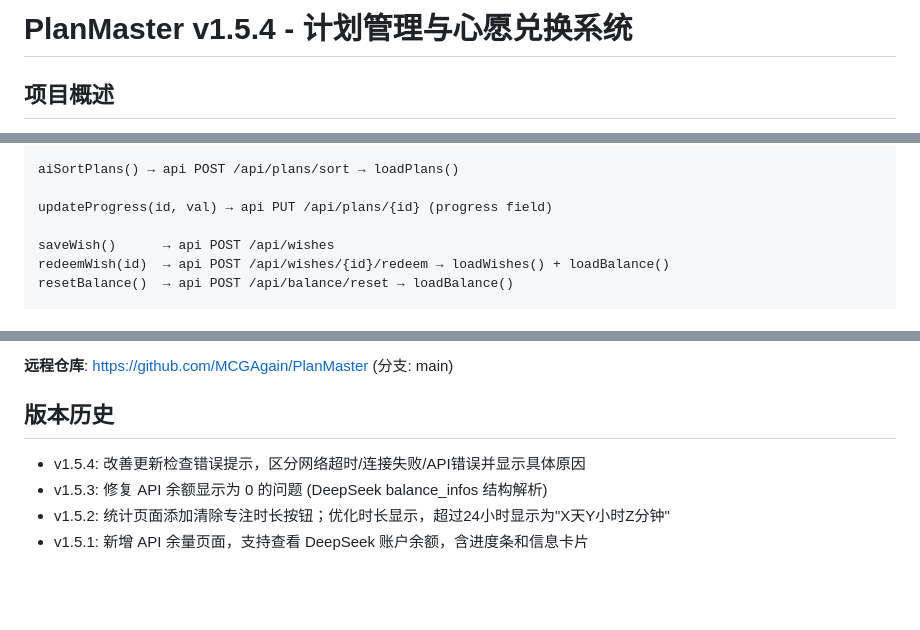
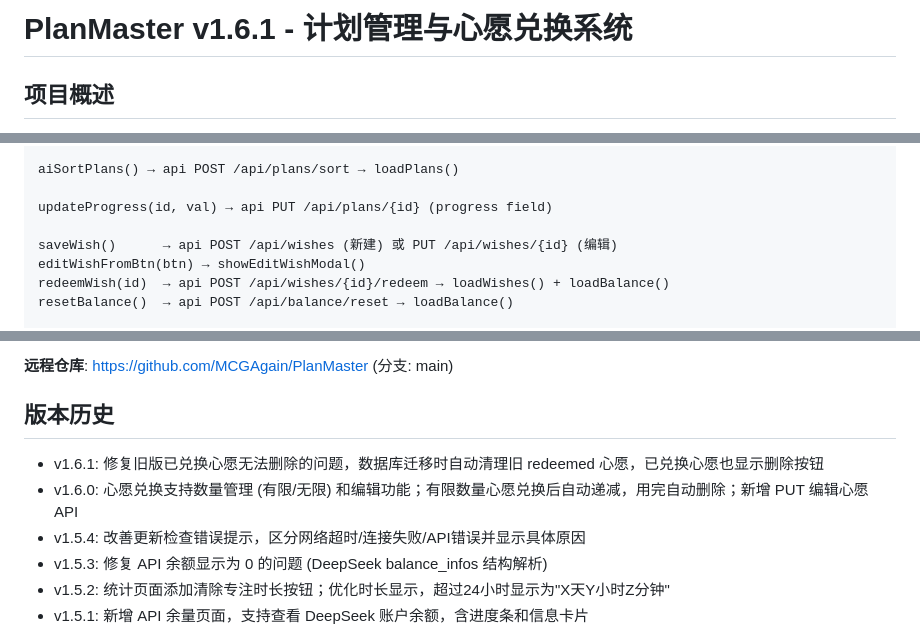
Before and after one commit to MCGAgain/PlanMaster, a Markdown page: README.md, 3 parts joined by grey strips. GitHub-like rendering; blank space fills up the shorter version.

```diff
--- a/README.md
+++ b/README.md
@@ -1,4 +1,4 @@
-# PlanMaster v1.5.4 - 计划管理与心愿兑换系统
+# PlanMaster v1.6.1 - 计划管理与心愿兑换系统
 
 ## 项目概述
 
@@ -444,7 +450,8 @@ aiSortPlans() → api POST /api/plans/sort → loadPlans()
 
 updateProgress(id, val) → api PUT /api/plans/{id} (progress field)
 
-saveWish()      → api POST /api/wishes
+saveWish()      → api POST /api/wishes (新建) 或 PUT /api/wishes/{id} (编辑)
+editWishFromBtn(btn) → showEditWishModal()
 redeemWish(id)  → api POST /api/wishes/{id}/redeem → loadWishes() + loadBalance()
 resetBalance()  → api POST /api/balance/reset → loadBalance()
 
@@ -511,6 +518,8 @@ pyinstaller --name PlanMaster --onedir --windowed --icon icon.ico --add-data "te
 
 ## 版本历史
 
+- v1.6.1: 修复旧版已兑换心愿无法删除的问题，数据库迁移时自动清理旧 redeemed 心愿，已兑换心愿也显示删除按钮
+- v1.6.0: 心愿兑换支持数量管理 (有限/无限) 和编辑功能；有限数量心愿兑换后自动递减，用完自动删除；新增 PUT 编辑心愿 API
 - v1.5.4: 改善更新检查错误提示，区分网络超时/连接失败/API错误并显示具体原因
 - v1.5.3: 修复 API 余额显示为 0 的问题 (DeepSeek balance_infos 结构解析)
 - v1.5.2: 统计页面添加清除专注时长按钮；优化时长显示，超过24小时显示为"X天Y小时Z分钟"
```
Also changed, not shown: other parts of README.md (+14 -8 lines).
